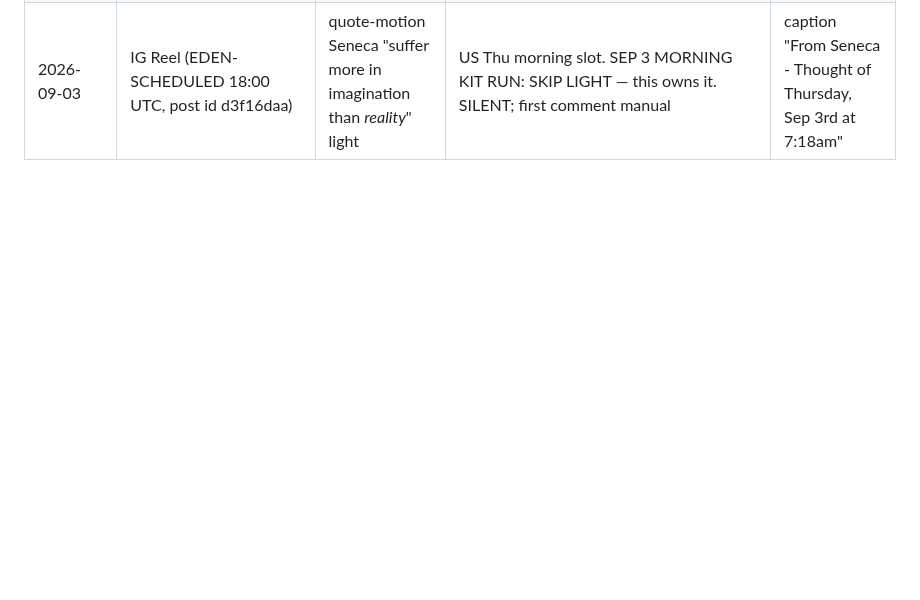
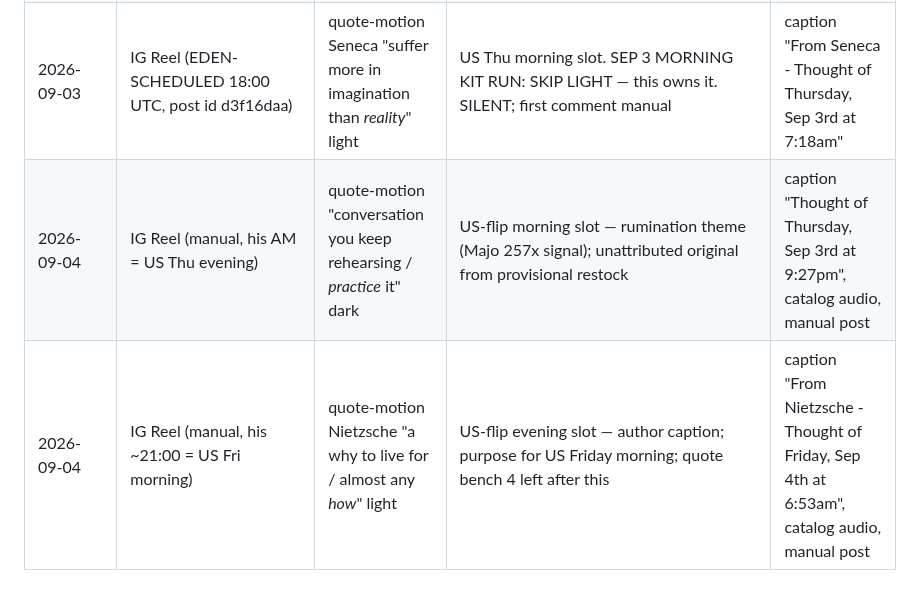
Before and after one commit to wendybeats/journaling-app, a Markdown page: tools/content/hooks.md, the part around the change. Drawn GitHub-style; blank space fills up the shorter version.

Commit message:
Live log: Sep 4 kits (rehearsing dark / Nietzsche why-how light)
Co-Authored-By: Claude Fable 5 <noreply@anthropic.com>
Claude-Session: https://claude.ai/code/session_011FaFFwvJx2f3ALSzZ7k5i7

```diff
--- a/tools/content/hooks.md
+++ b/tools/content/hooks.md
@@ -325,3 +325,5 @@ convert to comments better than statements.
 | 2026-09-02 | IG Reel (EDEN-SCHEDULED 18:00 UTC, post id 8bbca4d6) | QUESTION-CUT "avoiding *writing down*" light — same asset as today's manual kit 2; if Wendell already posted it manually, CANCEL this one | US Wed morning slot. SILENT (Eden); first comment manual | caption "Asked myself on Wednesday, Sep 2nd at 6:49am" |
 | 2026-09-03 | IG Reel (EDEN-SCHEDULED 03:30 UTC = 8:30pm PT Wed, post id 07212d84) | quote-motion Marcus Aurelius "leave life right now / *think*" dark — restock debut | US Wed evening slot. SEP 3 MORNING KIT RUN: SKIP DARK — this owns it. SILENT; first comment manual | caption "From Aurelius - Thought of Wednesday, Sep 2nd at 9:54pm" |
 | 2026-09-03 | IG Reel (EDEN-SCHEDULED 18:00 UTC, post id d3f16daa) | quote-motion Seneca "suffer more in imagination than *reality*" light | US Thu morning slot. SEP 3 MORNING KIT RUN: SKIP LIGHT — this owns it. SILENT; first comment manual | caption "From Seneca - Thought of Thursday, Sep 3rd at 7:18am" |
+| 2026-09-04 | IG Reel (manual, his AM = US Thu evening) | quote-motion "conversation you keep rehearsing / *practice* it" dark | US-flip morning slot — rumination theme (Majo 257x signal); unattributed original from provisional restock | caption "Thought of Thursday, Sep 3rd at 9:27pm", catalog audio, manual post |
+| 2026-09-04 | IG Reel (manual, his ~21:00 = US Fri morning) | quote-motion Nietzsche "a why to live for / almost any *how*" light | US-flip evening slot — author caption; purpose for US Friday morning; quote bench 4 left after this | caption "From Nietzsche - Thought of Friday, Sep 4th at 6:53am", catalog audio, manual post |
```
